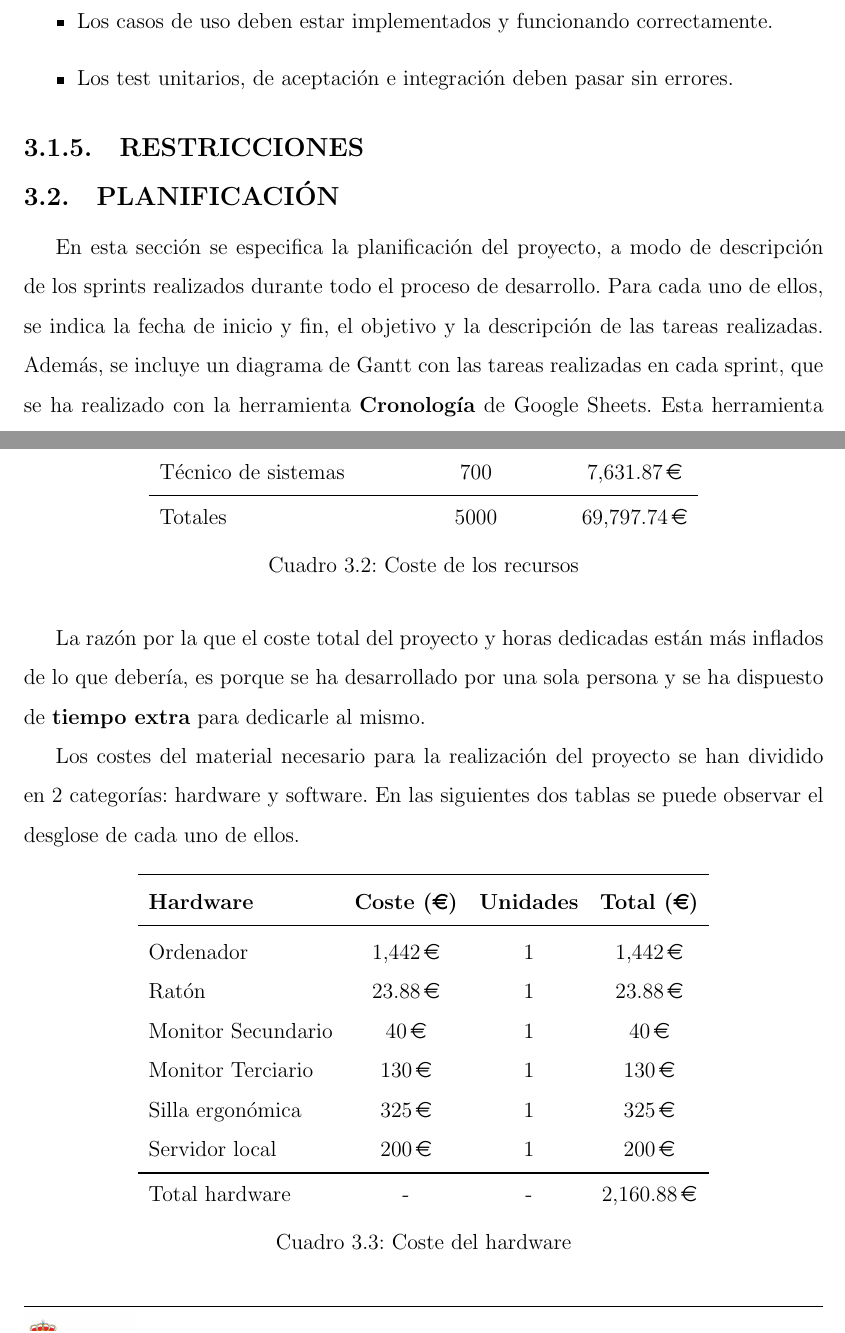
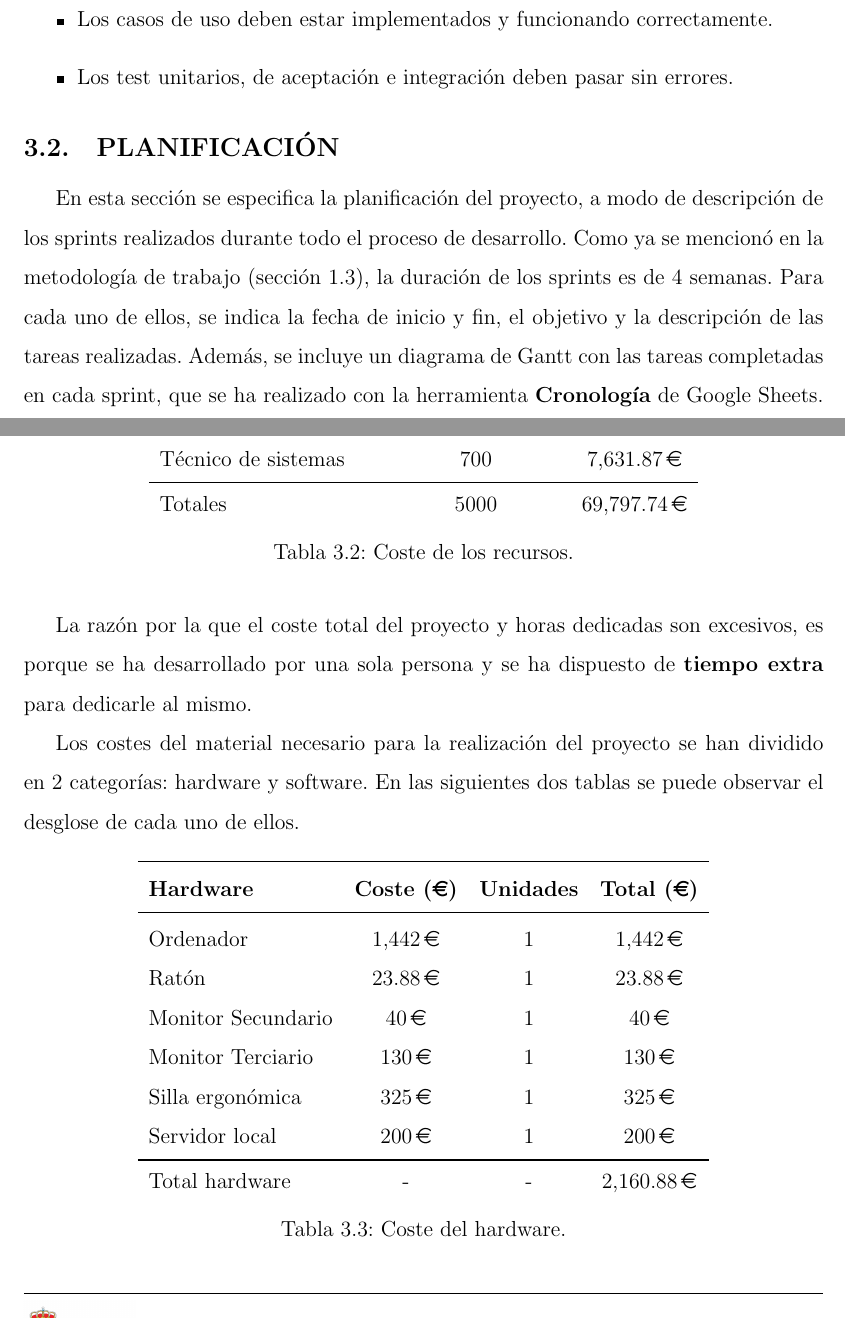
Before and after one commit to scastd00/rs-chat-documentation, a LaTeX document (src/main.tex, which reads src/chapters/gestion_sw/alcance.tex, src/chapters/gestion_sw/planificacion.tex, src/chapters/gestion_sw/recursos.tex): two parts of pages 24 and 48 of 104 before the commit and two parts of pages 23 and 47 of 103 after it, joined at a grey line, cut so that both start at the same text. Compiled offline with pdfLaTeX.

Commit message:
Cambios de correos 2

```diff
--- a/src/chapters/gestion_sw/alcance.tex
+++ b/src/chapters/gestion_sw/alcance.tex
@@ -62,6 +62,3 @@ Para que el proyecto se considere aceptado, se deben cumplir una serie de requis
 	\item Los test unitarios, de aceptación e integración deben pasar sin errores.
 \end{itemize}
 \label{itm:alcance_criterios_aceptacion}
-
-\subsect{Restricciones}{restricciones}
-% Todo: igual ni las pongo
--- a/src/chapters/gestion_sw/planificacion.tex
+++ b/src/chapters/gestion_sw/planificacion.tex
@@ -1,9 +1,11 @@
 \sect{Planificación}{planificación}
 
 En esta sección se especifica la planificación del proyecto, a modo de descripción de los sprints realizados durante
-todo el proceso de desarrollo.\ Para cada uno de
+todo el proceso de desarrollo.\ Como ya se mencionó
+en la metodología de trabajo (sección~\ref{sec:metodologia}), la duración de los sprints es de 4 semanas.\ Para cada
+uno de
 ellos, se indica la fecha de inicio y fin, el objetivo y la descripción de las tareas realizadas.\ Además, se incluye
-un diagrama de Gantt con las tareas realizadas en cada sprint, que se ha realizado con la herramienta
+un diagrama de Gantt con las tareas completadas en cada sprint, que se ha realizado con la herramienta
 \boldFont{Cronología} de Google Sheets.\ Esta herramienta permite crear diagramas de Gantt simples
 seleccionando la fecha de inicio y fin de cada tarea.\ En algunos de ellos no se pueden ver las últimas tareas del
 sprint debido al ancho de la página que se ha seleccionado para exportar el diagrama.\ En el anexo~\ref{anx:gantt}
--- a/src/chapters/gestion_sw/recursos.tex
+++ b/src/chapters/gestion_sw/recursos.tex
@@ -59,12 +59,12 @@ la pila del producto (ver anexo~\ref{anx:product-backlog-notion}).
 		\bottomrule
 		Totales                & 5000                     & \EUR{69,797.74}        \\
 	\end{tabular}
-	\caption{Coste de los recursos}
+	\caption{Coste de los recursos.}
 	\label{tab:coste_recursos}
 \end{table}
 
 La razón por la que el coste total del proyecto y horas dedicadas
-están más inflados de lo que debería, es porque se ha desarrollado por una sola persona y se ha dispuesto de
+son excesivos, es porque se ha desarrollado por una sola persona y se ha dispuesto de
 \boldFont{tiempo extra} para dedicarle al mismo.
 
 Los costes del material necesario para la realización del proyecto se han dividido en 2 categorías: hardware y
@@ -85,7 +85,7 @@ software.\ En las siguientes dos tablas se puede observar el desglose de cada un
 		\bottomrule
 		Total hardware      & -                      & -                 & \EUR{2,160.88}         \\
 	\end{tabular}
-	\caption{Coste del hardware}
+	\caption{Coste del hardware.}
 	\label{tab:coste_hardware}
 \end{table}
 
--- a/src/main.tex
+++ b/src/main.tex
@@ -6,7 +6,7 @@
 
 % Packages
 % Spanish-specific commands
-\usepackage[spanish]{babel}
+\usepackage[spanish,es-tabla]{babel}
 % Set the font (output) encodings
 %\usepackage[T1]{fontenc}
 % Set the input encoding
```
Also changed, not shown: src/chapters/contenido.tex (+1 -1 lines), src/chapters/design/baseDeDatos.tex (+1 -1 lines), src/chapters/design/seguridad.tex (+1 -1 lines), src/chapters/gestion_sw/presupuesto.tex (+1 -1 lines), src/chapters/scrum/metodologia.tex (+1 -1 lines), src/chapters/gestion_sw/recursos.tex (4 more changed lines).
